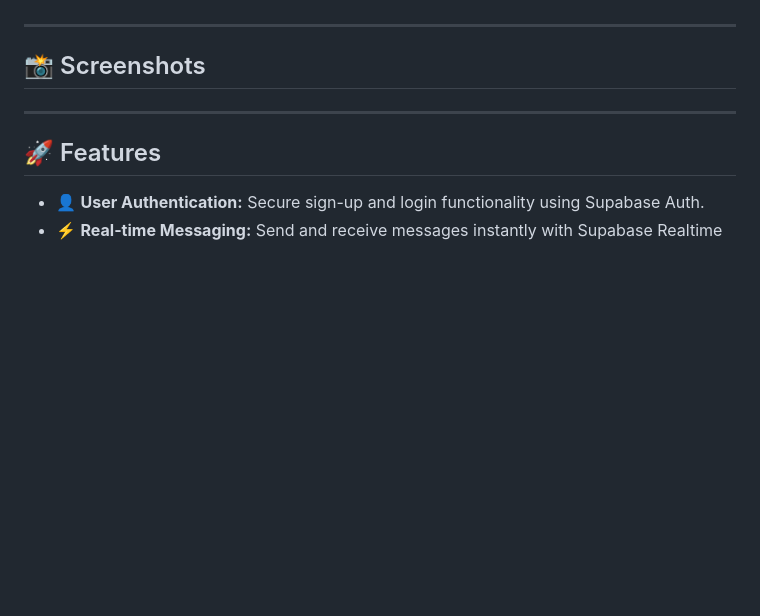
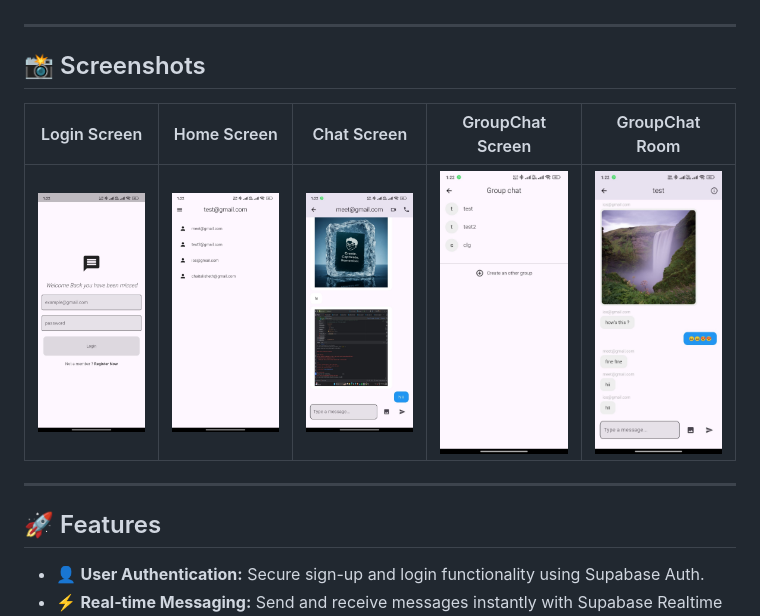
Before and after one commit to MeetMoliya06/supachat, a Markdown page: README.md, the part around the change. Drawn GitHub-style; blank space fills up the shorter version.

```diff
--- a/README.md
+++ b/README.md
@@ -9,9 +9,9 @@ A simple, real-time Flutter chat application powered by Supabase. This project d
 -----
 
 ## 📸 Screenshots
-
-
-
+| Login Screen | Home Screen | Chat Screen | GroupChat Screen | GroupChat Room |
+| :----------: | :-----------: | :-----------: | :----------------: | :----------------: |
+| <img src="https://github.com/MeetMoliya06/supachat/blob/main/assest/login.jpeg?raw=true" width="220" alt="Login Screen"> | <img src="https://github.com/MeetMoliya06/supachat/blob/main/assest/home.jpeg?raw=true" width="220" alt="Home Screen"> | <img src="https://github.com/MeetMoliya06/supachat/blob/main/assest/chat_room.jpeg?raw=true" width="220" alt="Chat Screen"> | <img src="https://github.com/MeetMoliya06/supachat/blob/main/assest/gc.jpeg?raw=true" width="220" alt="Group Chat Screen"> | <img src="https://github.com/MeetMoliya06/supachat/blob/main/assest/gc_room.jpeg?raw=true" width="220" alt="GroupChat Room Screen"> |
 -----
 
 ## 🚀 Features
```
